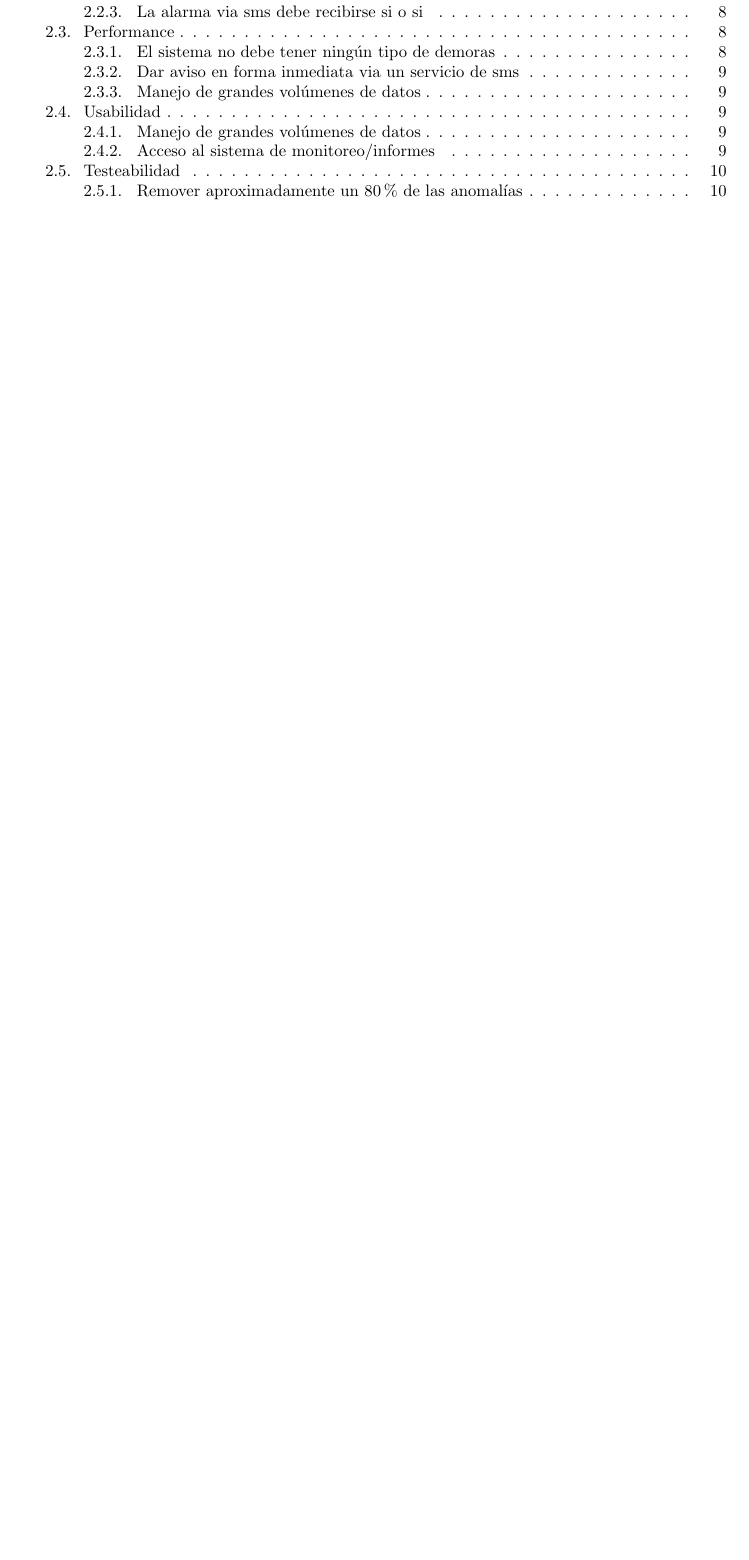
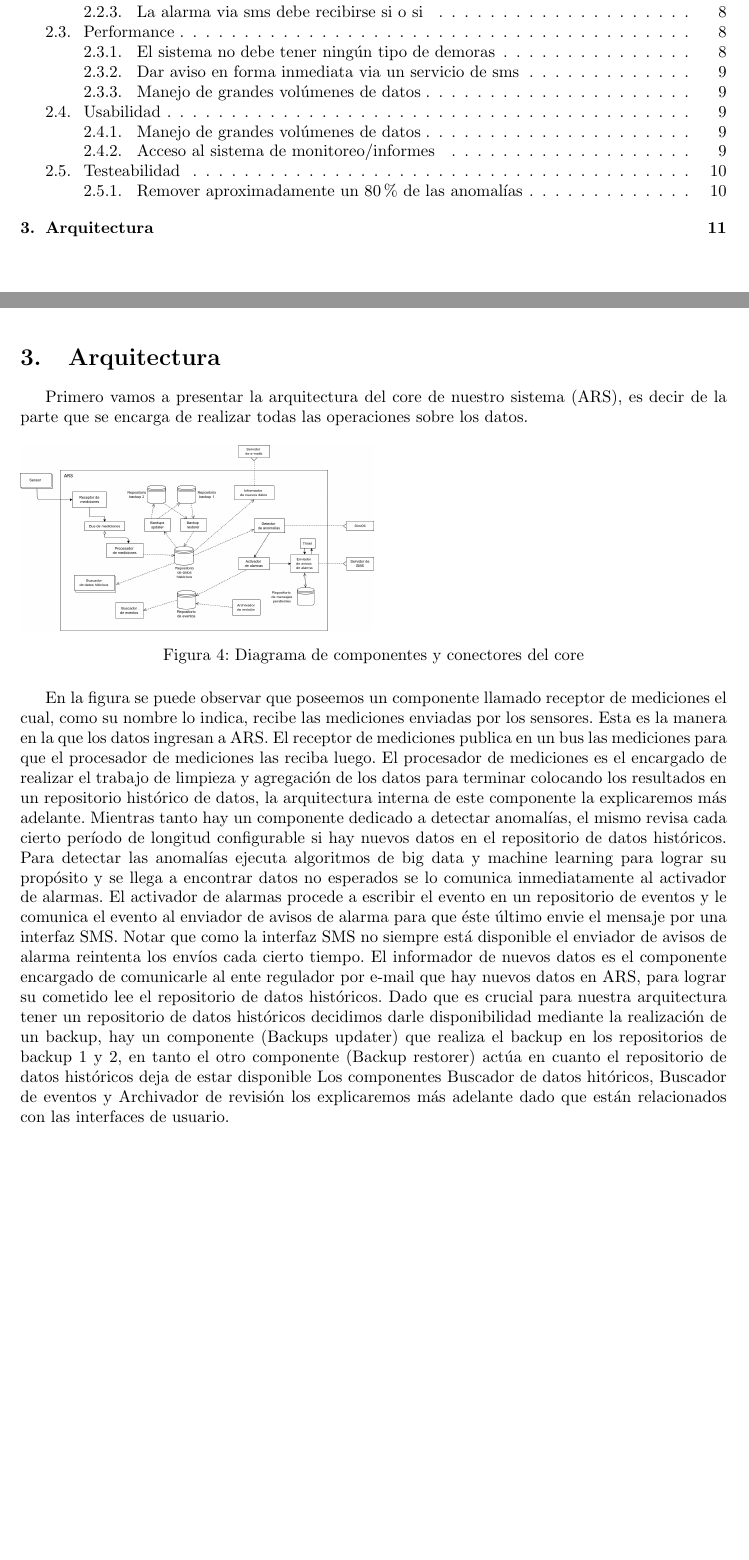
Before and after one commit to lautaroalvarez/tp2-isw, a LaTeX document (informe/Informe.tex, which reads informe/partes/arquitectura.tex): part of page 2 of 11 before the commit and two parts of pages 2 and 12 of 12 after it, the two joined at a grey line, cut so that both start at the same text, the shorter picture padded with empty space. Compiled offline with pdfLaTeX.

Commit message:
agregado de la explicacion del core

```diff
--- /dev/null
+++ b/informe/partes/arquitectura.tex
@@ -0,0 +1,25 @@
+\section{Arquitectura}
+Primero vamos a presentar la arquitectura del core de nuestro sistema (ARS), es decir de la parte que se encarga de realizar todas las operaciones sobre los datos.
+
+\begin{figure}[h]
+  \begin{subfigure}{.5\textwidth}
+    \includegraphics[width=\textwidth]{imagenes/diagramas/core.png}
+  \end{subfigure}
+  \label{}
+  \caption{Diagrama de componentes y conectores del core}
+\end{figure}
+
+En la figura se puede observar que poseemos un componente llamado receptor de mediciones el cual, como su nombre lo indica, recibe las mediciones enviadas por los sensores.
+Esta es la manera en la que los datos ingresan a ARS. El receptor de mediciones publica en un bus las mediciones para que
+el procesador de mediciones las reciba luego. El procesador de mediciones es el encargado de realizar el trabajo de limpieza y agregación de
+los datos para terminar colocando los resultados en un repositorio histórico de datos, la arquitectura interna de este componente la explicaremos más adelante.
+Mientras tanto hay un componente dedicado a detectar anomalías, el mismo revisa cada cierto período de longitud configurable si hay nuevos datos en el
+repositorio de datos históricos. Para detectar las anomalías ejecuta algoritmos de big data y machine learning para lograr su propósito y se llega a encontrar
+datos no esperados se lo comunica inmediatamente al activador de alarmas. El activador de alarmas procede a escribir el evento en un repositorio de eventos
+y le comunica el evento al enviador de avisos de alarma para que éste último envie el mensaje por una interfaz SMS. Notar que como la
+interfaz SMS no siempre está disponible el enviador de avisos de alarma reintenta los envíos cada cierto tiempo.
+El informador de nuevos datos es el componente encargado de comunicarle al ente regulador por e-mail que hay nuevos datos en ARS, para lograr su cometido lee el repositorio de
+datos históricos. Dado que es crucial para nuestra arquitectura tener un repositorio de datos históricos decidimos darle disponibilidad
+mediante la realización de un backup, hay un componente (Backups updater) que realiza el backup en los repositorios de backup 1 y 2, en tanto el otro componente (Backup restorer) actúa en cuanto el repositorio
+de datos históricos deja de estar disponible
+Los componentes Buscador de datos hitóricos, Buscador de eventos y Archivador de revisión los explicaremos más adelante dado que están relacionados con las interfaces de usuario.
```
Also changed, not shown: informe/Informe.tex (+6 -0 lines), informe/partes/oovsarq.tex (added).
